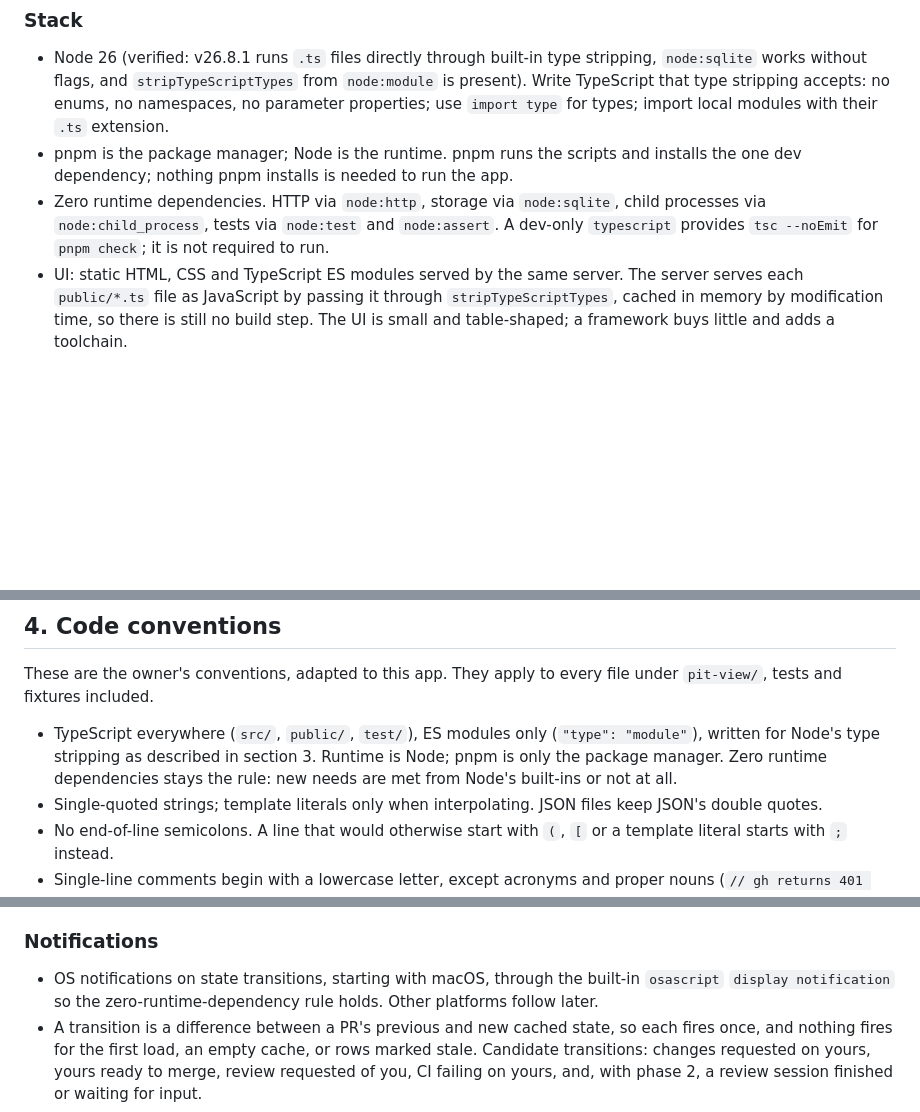
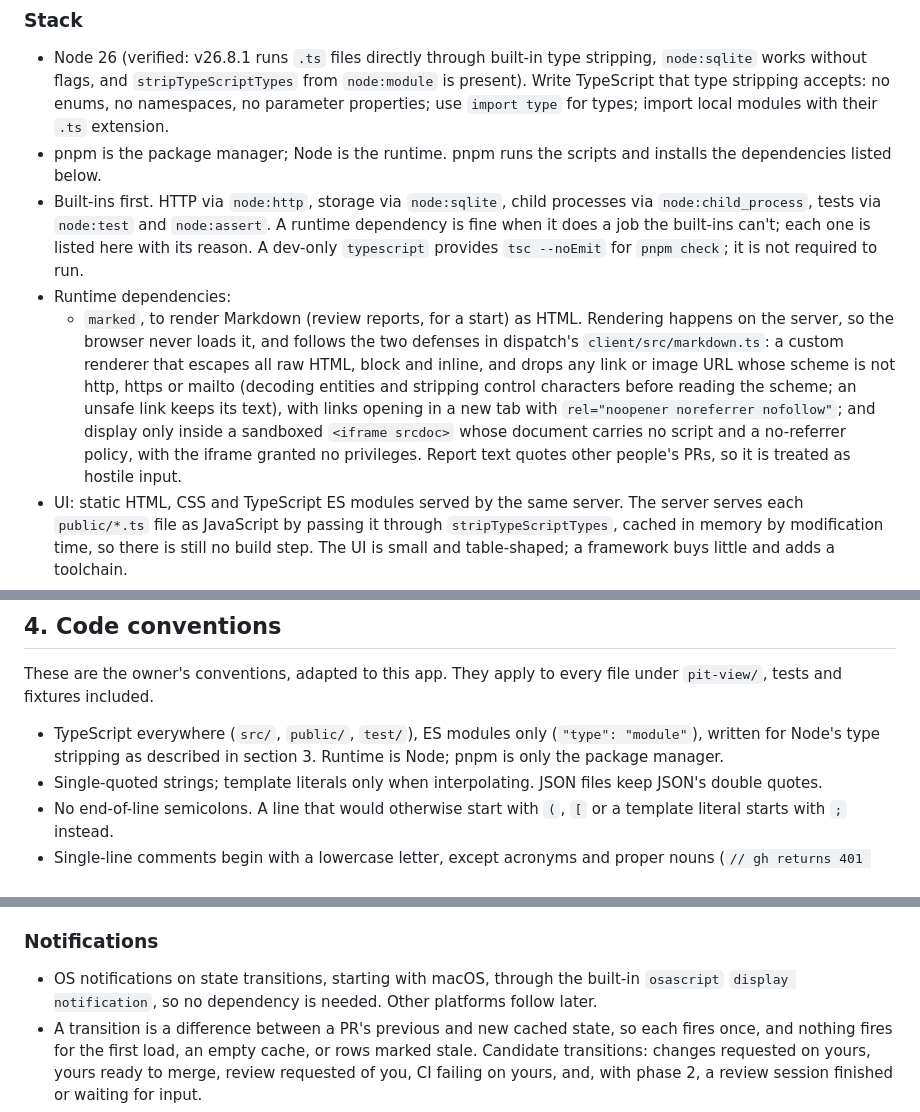
Before and after one commit to MickeyMullin/pit-crew, a Markdown page: pit-view/DESIGN.md, 3 parts joined by grey strips. GitHub-like rendering; blank space fills up the shorter version.

Commit message:
pit-view: allow runtime dependencies that earn their place
The design doc stated zero runtime dependencies as an owner convention in section 4, which it never was. Section 3 now says built-ins first, lists each runtime dependency with its reason, and adds marked for rendering Markdown on the server, with the two defenses it needs: a renderer that escapes raw HTML and drops unsafe URLs, and display only inside a sandboxed srcdoc iframe.

```diff
--- a/pit-view/DESIGN.md
+++ b/pit-view/DESIGN.md
@@ -78,8 +78,10 @@ Pit View lives in `pit-crew/pit-view/` because it uses pit-crew's terminology an
 ### Stack
 
 - Node 26 (verified: v26.8.1 runs `.ts` files directly through built-in type stripping, `node:sqlite` works without flags, and `stripTypeScriptTypes` from `node:module` is present). Write TypeScript that type stripping accepts: no enums, no namespaces, no parameter properties; use `import type` for types; import local modules with their `.ts` extension.
-- pnpm is the package manager; Node is the runtime. pnpm runs the scripts and installs the one dev dependency; nothing pnpm installs is needed to run the app.
-- Zero runtime dependencies. HTTP via `node:http`, storage via `node:sqlite`, child processes via `node:child_process`, tests via `node:test` and `node:assert`. A dev-only `typescript` provides `tsc --noEmit` for `pnpm check`; it is not required to run.
+- pnpm is the package manager; Node is the runtime. pnpm runs the scripts and installs the dependencies listed below.
+- Built-ins first. HTTP via `node:http`, storage via `node:sqlite`, child processes via `node:child_process`, tests via `node:test` and `node:assert`. A runtime dependency is fine when it does a job the built-ins can't; each one is listed here with its reason. A dev-only `typescript` provides `tsc --noEmit` for `pnpm check`; it is not required to run.
+- Runtime dependencies:
+  - `marked`, to render Markdown (review reports, for a start) as HTML. Rendering happens on the server, so the browser never loads it, and follows the two defenses in dispatch's `client/src/markdown.ts`: a custom renderer that escapes all raw HTML, block and inline, and drops any link or image URL whose scheme is not http, https or mailto (decoding entities and stripping control characters before reading the scheme; an unsafe link keeps its text), with links opening in a new tab with `rel="noopener noreferrer nofollow"`; and display only inside a sandboxed `<iframe srcdoc>` whose document carries no script and a no-referrer policy, with the iframe granted no privileges. Report text quotes other people's PRs, so it is treated as hostile input.
 - UI: static HTML, CSS and TypeScript ES modules served by the same server. The server serves each `public/*.ts` file as JavaScript by passing it through `stripTypeScriptTypes`, cached in memory by modification time, so there is still no build step. The UI is small and table-shaped; a framework buys little and adds a toolchain.
 - Fonts: Inter and JetBrains Mono from Google Fonts, falling back to `system-ui` and `ui-monospace` when offline.
 
@@ -312,7 +314,7 @@ Grouping, filtering and sorting are done in the UI from these rows; the server o
 
 These are the owner's conventions, adapted to this app. They apply to every file under `pit-view/`, tests and fixtures included.
 
-- TypeScript everywhere (`src/`, `public/`, `test/`), ES modules only (`"type": "module"`), written for Node's type stripping as described in section 3. Runtime is Node; pnpm is only the package manager. Zero runtime dependencies stays the rule: new needs are met from Node's built-ins or not at all.
+- TypeScript everywhere (`src/`, `public/`, `test/`), ES modules only (`"type": "module"`), written for Node's type stripping as described in section 3. Runtime is Node; pnpm is only the package manager.
 - Single-quoted strings; template literals only when interpolating. JSON files keep JSON's double quotes.
 - No end-of-line semicolons. A line that would otherwise start with `(`, `[` or a template literal starts with `;` instead.
 - Single-line comments begin with a lowercase letter, except acronyms and proper nouns (`// gh returns 401 when the token expired`, `// SQLite keeps one row per PR`).
@@ -787,7 +789,7 @@ v3 starts after v1 has been in daily use. Each item below is a decision on direc
 
 ### Notifications
 
-- OS notifications on state transitions, starting with macOS, through the built-in `osascript` `display notification` so the zero-runtime-dependency rule holds. Other platforms follow later.
+- OS notifications on state transitions, starting with macOS, through the built-in `osascript` `display notification`, so no dependency is needed. Other platforms follow later.
 - A transition is a difference between a PR's previous and new cached state, so each fires once, and nothing fires for the first load, an empty cache, or rows marked stale. Candidate transitions: changes requested on yours, yours ready to merge, review requested of you, CI failing on yours, and, with phase 2, a review session finished or waiting for input.
 - Configured by the `notifications` key (`{ "enabled": false, "kinds": [...] }`), off by default, with a Notifications section in Settings. What clicking a notification does on macOS is checked at the start of the milestone.
 
```
